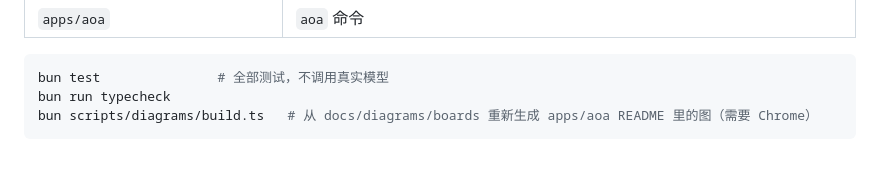
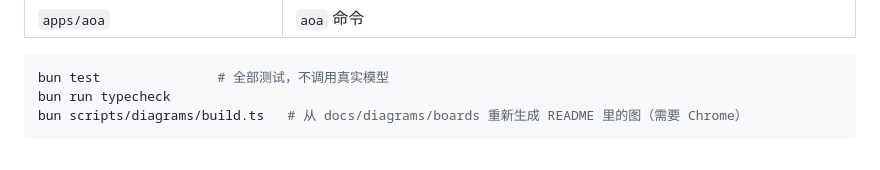
Before and after one commit to bubbleptr/aoa, a Markdown page: README.md, the part around one of its changes. Drawn GitHub-style.

````diff
--- a/README.md
+++ b/README.md
@@ -183,5 +188,5 @@ Bun + TypeScript 的 monorepo。
 ```bash
 bun test               # 全部测试，不调用真实模型
 bun run typecheck
-bun scripts/diagrams/build.ts   # 从 docs/diagrams/boards 重新生成 apps/aoa README 里的图（需要 Chrome）
+bun scripts/diagrams/build.ts   # 从 docs/diagrams/boards 重新生成 README 里的图（需要 Chrome）
 ```
````
Also changed, not shown: other parts of README.md (+5 -0 lines), README.en.md (+6 -1 lines), docs/diagrams/sdk-dark.png (added), docs/diagrams/sdk-en-dark.png (added), docs/diagrams/sdk-en-light.png (added), docs/diagrams/sdk-light.png (added), 5 other files.
